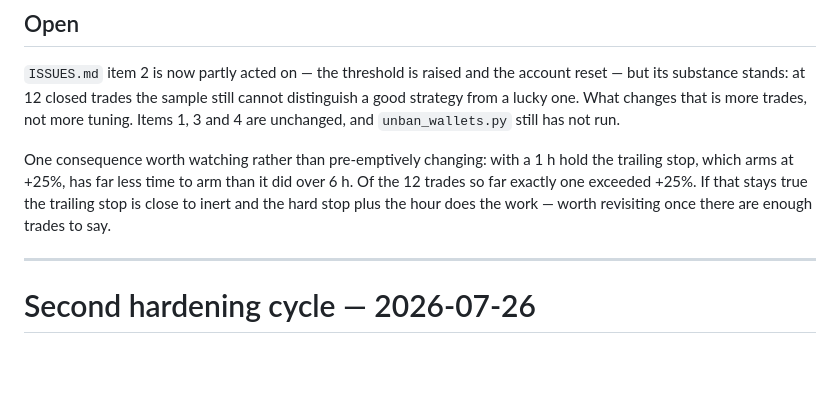
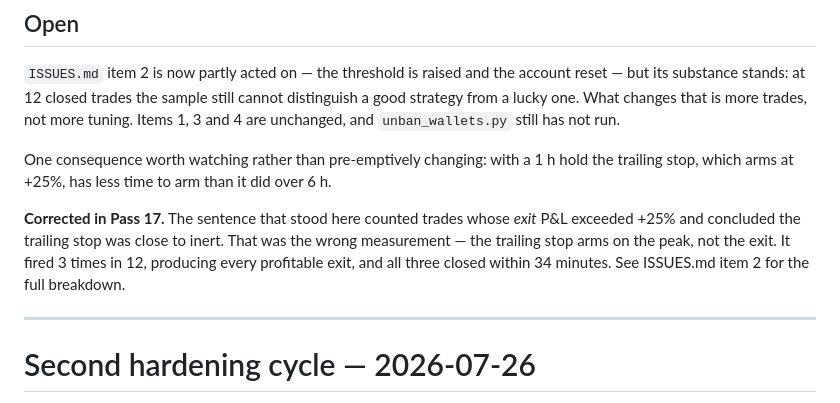
Before and after one commit to aaaaaa790ufie-commits/copy-trade-engine-solana, a Markdown page: PROGRESS.md, the part around the change. Drawn GitHub-style; blank space fills up the shorter version.

```diff
--- a/PROGRESS.md
+++ b/PROGRESS.md
@@ -1107,10 +1107,13 @@ distinguish a good strategy from a lucky one. What changes that is more trades,
 more tuning. Items 1, 3 and 4 are unchanged, and `unban_wallets.py` still has not run.
 
 One consequence worth watching rather than pre-emptively changing: with a 1 h hold the
-trailing stop, which arms at +25%, has far less time to arm than it did over 6 h. Of
-the 12 trades so far exactly one exceeded +25%. If that stays true the trailing stop is
-close to inert and the hard stop plus the hour does the work — worth revisiting once
-there are enough trades to say.
+trailing stop, which arms at +25%, has less time to arm than it did over 6 h.
+
+**Corrected in Pass 17.** The sentence that stood here counted trades whose *exit* P&L
+exceeded +25% and concluded the trailing stop was close to inert. That was the wrong
+measurement — the trailing stop arms on the peak, not the exit. It fired 3 times in 12,
+producing every profitable exit, and all three closed within 34 minutes. See ISSUES.md
+item 2 for the full breakdown.
 
 ---
 
```
Also changed, not shown: ISSUES.md (+23 -0 lines).
